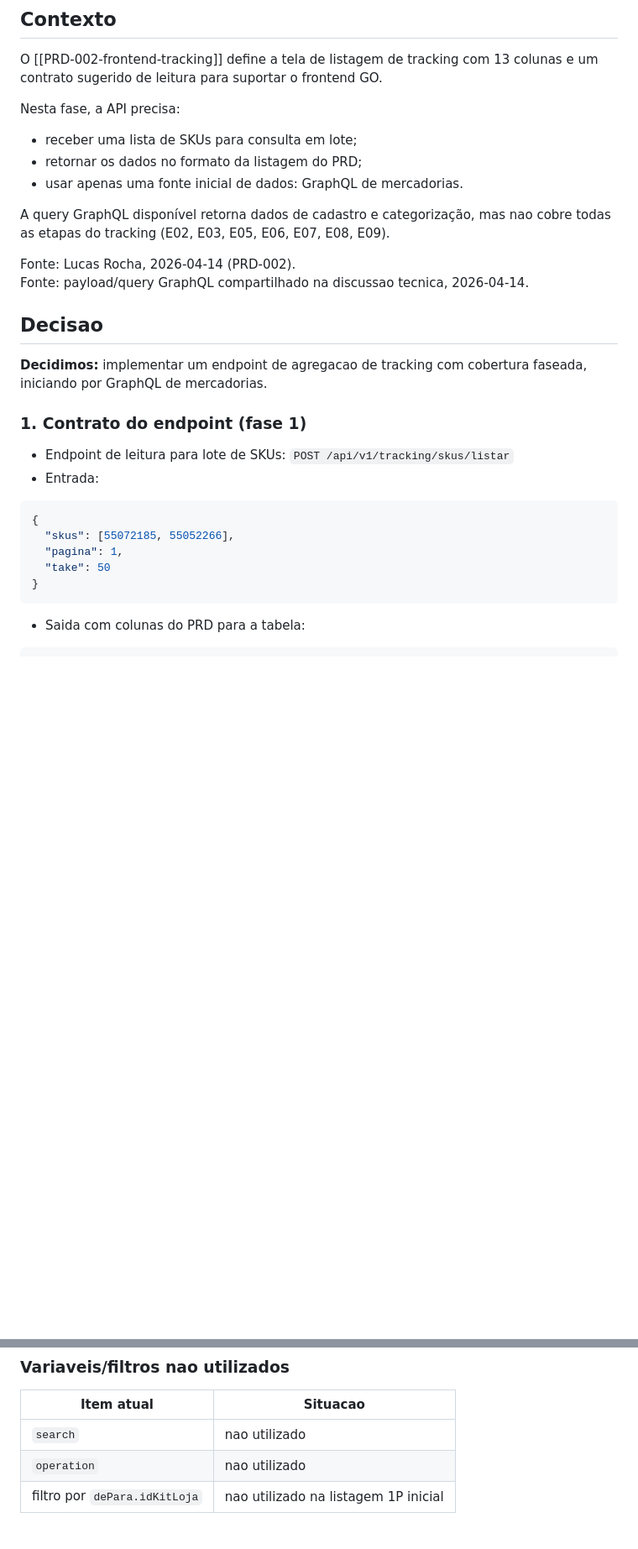
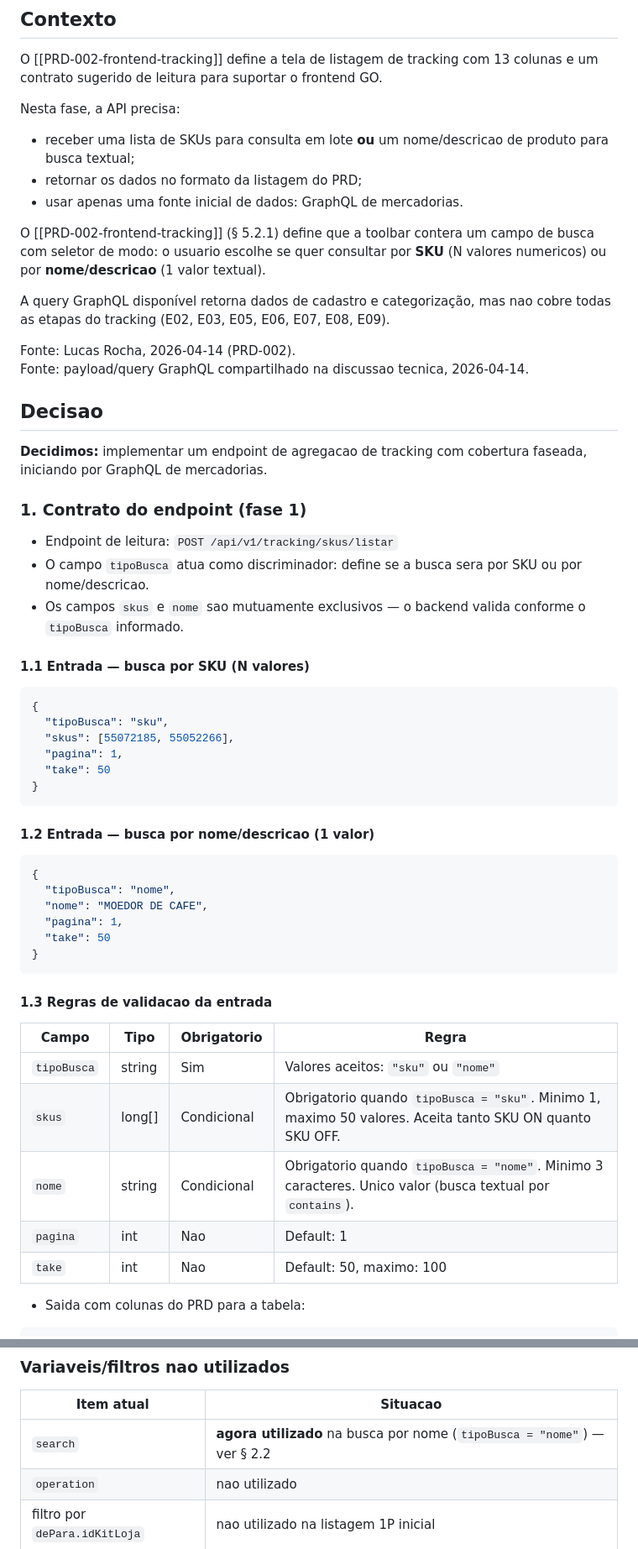
Before and after one commit to pedroalbanicb/tracking-memory-hackathon, a Markdown page: ADR/ADR-002-contrato-api-tracking-skus-fase-1-graphql.md, 2 parts joined by grey strips. Shown at 84% size. GitHub-like rendering; blank space fills up the shorter version.

````diff
--- a/ADR/ADR-002-contrato-api-tracking-skus-fase-1-graphql.md
+++ b/ADR/ADR-002-contrato-api-tracking-skus-fase-1-graphql.md
@@ -22,9 +22,11 @@ O [[PRD-002-frontend-tracking]] define a tela de listagem de tracking com 13 col
 
 Nesta fase, a API precisa:
 
-- receber uma lista de SKUs para consulta em lote;
+- receber uma lista de SKUs para consulta em lote **ou** um nome/descricao de produto para busca textual;
 - retornar os dados no formato da listagem do PRD;
 - usar apenas uma fonte inicial de dados: GraphQL de mercadorias.
+
+O [[PRD-002-frontend-tracking]] (§ 5.2.1) define que a toolbar contera um campo de busca com seletor de modo: o usuario escolhe se quer consultar por **SKU** (N valores numericos) ou por **nome/descricao** (1 valor textual).
 
 A query GraphQL disponível retorna dados de cadastro e categorização, mas nao cobre todas as etapas do tracking (E02, E03, E05, E06, E07, E08, E09).
 
@@ -37,16 +39,41 @@ Fonte: payload/query GraphQL compartilhado na discussao tecnica, 2026-04-14.
 
 ### 1. Contrato do endpoint (fase 1)
 
-- Endpoint de leitura para lote de SKUs: `POST /api/v1/tracking/skus/listar`
-- Entrada:
+- Endpoint de leitura: `POST /api/v1/tracking/skus/listar`
+- O campo `tipoBusca` atua como discriminador: define se a busca sera por SKU ou por nome/descricao.
+- Os campos `skus` e `nome` sao mutuamente exclusivos — o backend valida conforme o `tipoBusca` informado.
+
+#### 1.1 Entrada — busca por SKU (N valores)
 
 ```json
 {
+  "tipoBusca": "sku",
   "skus": [55072185, 55052266],
   "pagina": 1,
   "take": 50
 }
 ```
+
+#### 1.2 Entrada — busca por nome/descricao (1 valor)
+
+```json
+{
+  "tipoBusca": "nome",
+  "nome": "MOEDOR DE CAFE",
+  "pagina": 1,
+  "take": 50
+}
+```
+
+#### 1.3 Regras de validacao da entrada
+
+| Campo | Tipo | Obrigatorio | Regra |
+|---|---|---|---|
+| `tipoBusca` | string | Sim | Valores aceitos: `"sku"` ou `"nome"` |
+| `skus` | long[] | Condicional | Obrigatorio quando `tipoBusca = "sku"`. Minimo 1, maximo 50 valores. Aceita tanto SKU ON quanto SKU OFF. |
+| `nome` | string | Condicional | Obrigatorio quando `tipoBusca = "nome"`. Minimo 3 caracteres. Unico valor (busca textual por `contains`). |
+| `pagina` | int | Nao | Default: 1 |
+| `take` | int | Nao | Default: 50, maximo: 100 |
 
 - Saida com colunas do PRD para a tabela:
 
@@ -115,7 +180,7 @@ Para o objetivo da fase 1 (listagem), os itens abaixo nao sao necessarios e pode
 
 | Item atual | Situacao |
 |---|---|
-| `search` | nao utilizado |
+| `search` | **agora utilizado** na busca por nome (`tipoBusca = "nome"`) — ver § 2.2 |
 | `operation` | nao utilizado |
 | filtro por `dePara.idKitLoja` | nao utilizado na listagem 1P inicial |
 
````
Also changed, not shown: other parts of ADR/ADR-002-contrato-api-tracking-skus-fase-1-graphql.md (+77 -8 lines), .github/copilot-instructions.md (+5 -0 lines), docs/epico-tasks-api-tracking-fase-1-graphql.md (+57 -41 lines).
